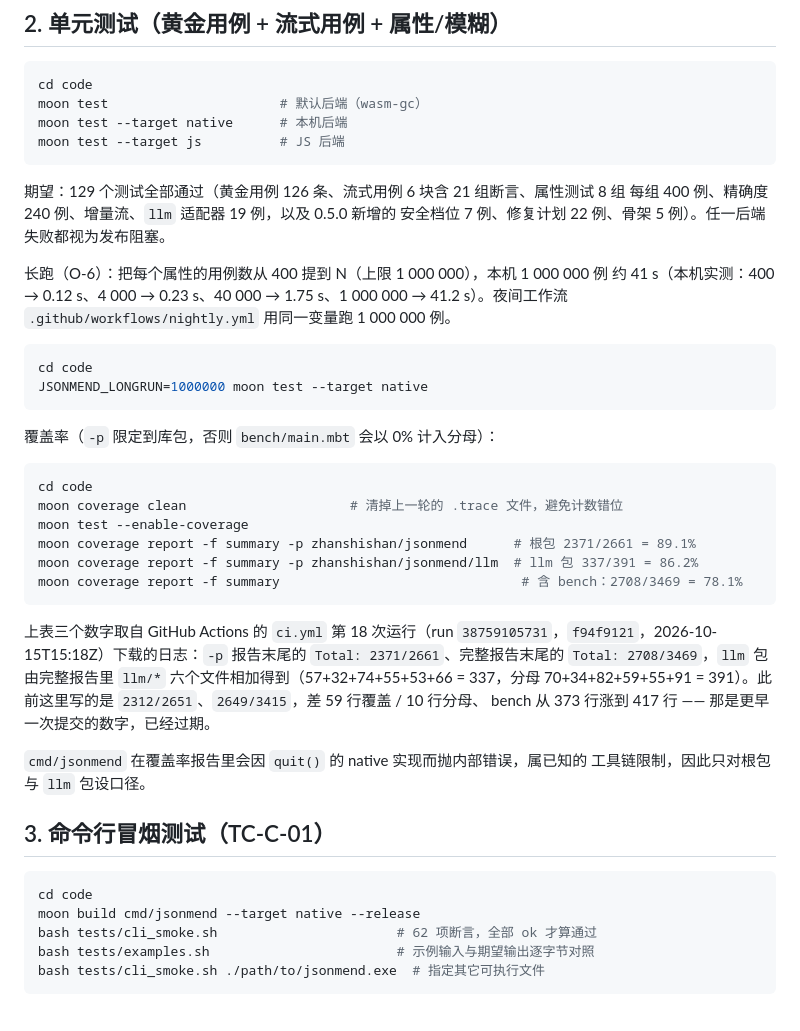
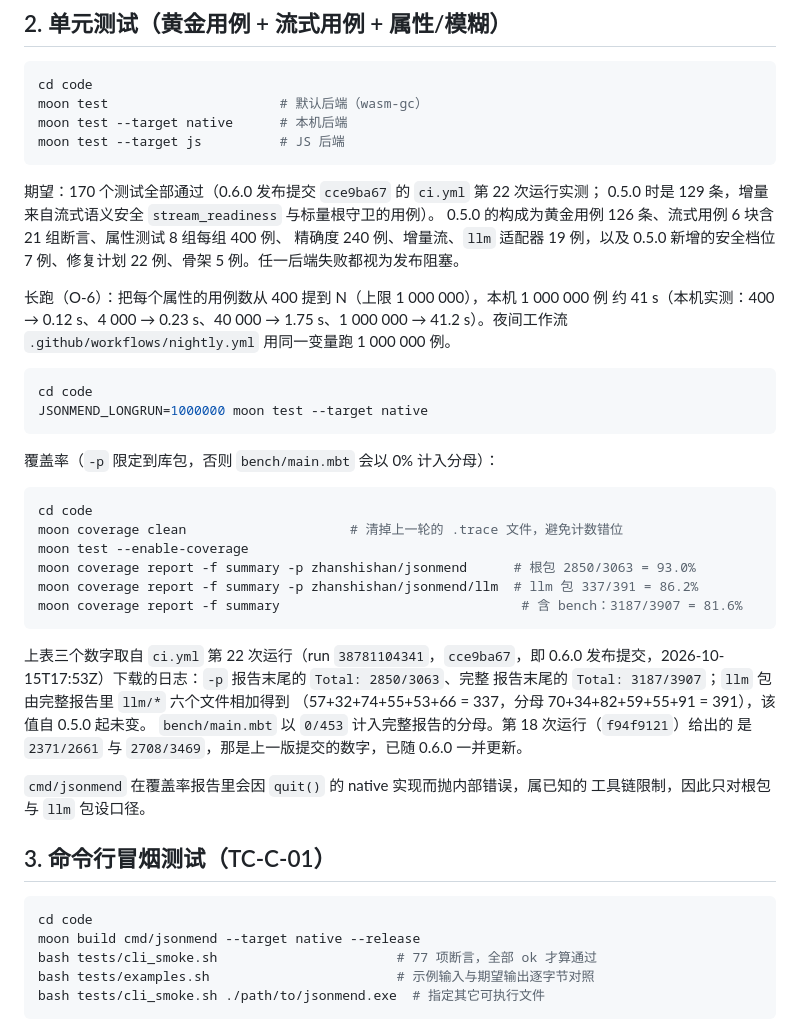
Before and after one commit to wenhuang2333/Moonbit-haker, a Markdown page: code/docs/REPRODUCE.md, the part around the change. Rendered like a GitHub page.

Commit message:
Refresh the released revision's numbers in the reproduction guide

````diff
--- a/code/docs/REPRODUCE.md
+++ b/code/docs/REPRODUCE.md
@@ -41,9 +41,11 @@ moon test --target native      # 本机后端
 moon test --target js          # JS 后端
 ```
 
-期望：129 个测试全部通过（黄金用例 126 条、流式用例 6 块含 21 组断言、属性测试 8 组
-每组 400 例、精确度 240 例、增量流、`llm` 适配器 19 例，以及 0.5.0 新增的
-安全档位 7 例、修复计划 22 例、骨架 5 例）。任一后端失败都视为发布阻塞。
+期望：170 个测试全部通过（0.6.0 发布提交 `cce9ba67` 的 `ci.yml` 第 22 次运行实测；
+0.5.0 时是 129 条，增量来自流式语义安全 `stream_readiness` 与标量根守卫的用例）。
+0.5.0 的构成为黄金用例 126 条、流式用例 6 块含 21 组断言、属性测试 8 组每组 400 例、
+精确度 240 例、增量流、`llm` 适配器 19 例，以及 0.5.0 新增的安全档位 7 例、修复计划
+22 例、骨架 5 例。任一后端失败都视为发布阻塞。
 
 长跑（O-6）：把每个属性的用例数从 400 提到 N（上限 1 000 000），本机 1 000 000 例
 约 41 s（本机实测：400 → 0.12 s、4 000 → 0.23 s、40 000 → 1.75 s、1 000 000 → 41.2 s）。夜间工作流 `.github/workflows/nightly.yml` 用同一变量跑 1 000 000 例。
@@ -59,17 +61,17 @@ JSONMEND_LONGRUN=1000000 moon test --target native
 cd code
 moon coverage clean                     # 清掉上一轮的 .trace 文件，避免计数错位
 moon test --enable-coverage
-moon coverage report -f summary -p zhanshishan/jsonmend      # 根包 2371/2661 = 89.1%
+moon coverage report -f summary -p zhanshishan/jsonmend      # 根包 2850/3063 = 93.0%
 moon coverage report -f summary -p zhanshishan/jsonmend/llm  # llm 包 337/391 = 86.2%
-moon coverage report -f summary                               # 含 bench：2708/3469 = 78.1%
+moon coverage report -f summary                               # 含 bench：3187/3907 = 81.6%
 ```
 
-上表三个数字取自 GitHub Actions 的 `ci.yml` 第 18 次运行（run
-`38759105731`，`f94f9121`，2026-10-15T15:18Z）下载的日志：`-p` 报告末尾的
-`Total: 2371/2661`、完整报告末尾的 `Total: 2708/3469`，`llm` 包由完整报告里
-`llm/*` 六个文件相加得到（57+32+74+55+53+66 = 337，分母 70+34+82+59+55+91 =
-391）。此前这里写的是 `2312/2651`、`2649/3415`，差 59 行覆盖 / 10 行分母、
-bench 从 373 行涨到 417 行 —— 那是更早一次提交的数字，已经过期。
+上表三个数字取自 `ci.yml` 第 22 次运行（run `38781104341`，`cce9ba67`，即 0.6.0
+发布提交，2026-10-15T17:53Z）下载的日志：`-p` 报告末尾的 `Total: 2850/3063`、完整
+报告末尾的 `Total: 3187/3907`；`llm` 包由完整报告里 `llm/*` 六个文件相加得到
+（57+32+74+55+53+66 = 337，分母 70+34+82+59+55+91 = 391），该值自 0.5.0 起未变。
+`bench/main.mbt` 以 `0/453` 计入完整报告的分母。第 18 次运行（`f94f9121`）给出的
+是 `2371/2661` 与 `2708/3469`，那是上一版提交的数字，已随 0.6.0 一并更新。
 
 `cmd/jsonmend` 在覆盖率报告里会因 `quit()` 的 native 实现而抛内部错误，属已知的
 工具链限制，因此只对根包与 `llm` 包设口径。
@@ -79,7 +81,7 @@ bench 从 373 行涨到 417 行 —— 那是更早一次提交的数字，已
 ```bash
 cd code
 moon build cmd/jsonmend --target native --release
-bash tests/cli_smoke.sh                       # 62 项断言，全部 ok 才算通过
+bash tests/cli_smoke.sh                       # 77 项断言，全部 ok 才算通过
 bash tests/examples.sh                        # 示例输入与期望输出逐字节对照
 bash tests/cli_smoke.sh ./path/to/jsonmend.exe  # 指定其它可执行文件
 ```
````
